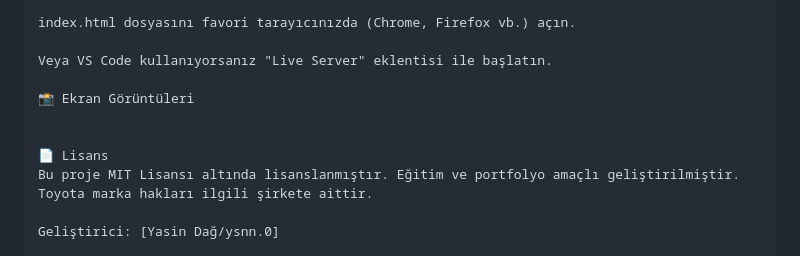
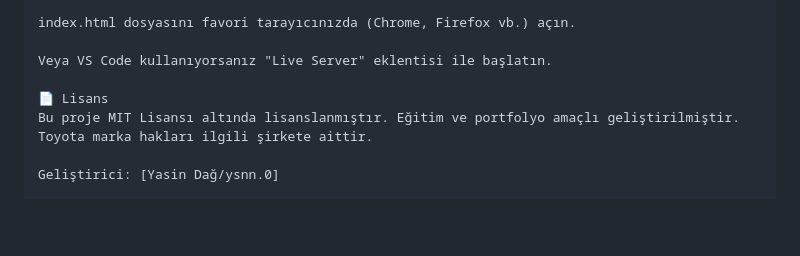
Before and after one commit to ysnn0/TOYOTA-, a Markdown page: README.md, the part around the change. Drawn GitHub-style; blank space fills up the shorter version.

```diff
--- a/README.md
+++ b/README.md
@@ -60,9 +60,6 @@ index.html dosyasını favori tarayıcınızda (Chrome, Firefox vb.) açın.
 
 Veya VS Code kullanıyorsanız "Live Server" eklentisi ile başlatın.
 
-📸 Ekran Görüntüleri
-
-
 📄 Lisans
 Bu proje MIT Lisansı altında lisanslanmıştır. Eğitim ve portfolyo amaçlı geliştirilmiştir. Toyota marka hakları ilgili şirkete aittir.
 
```
